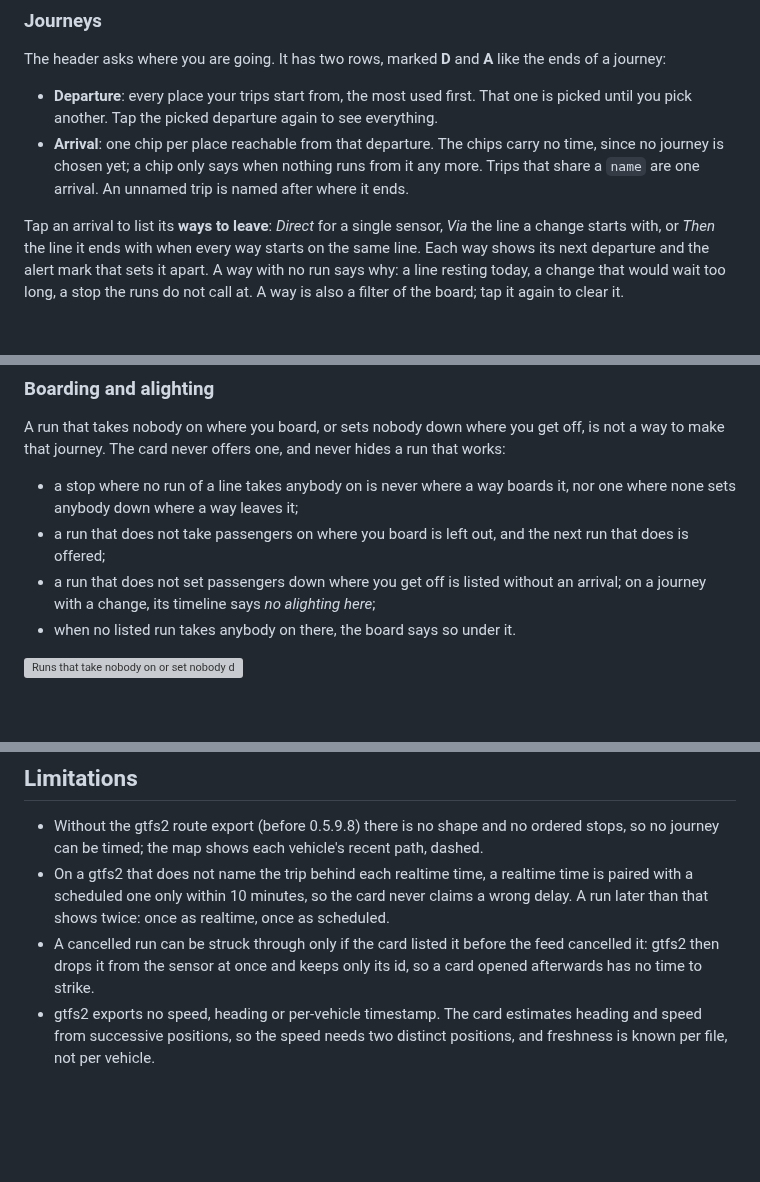
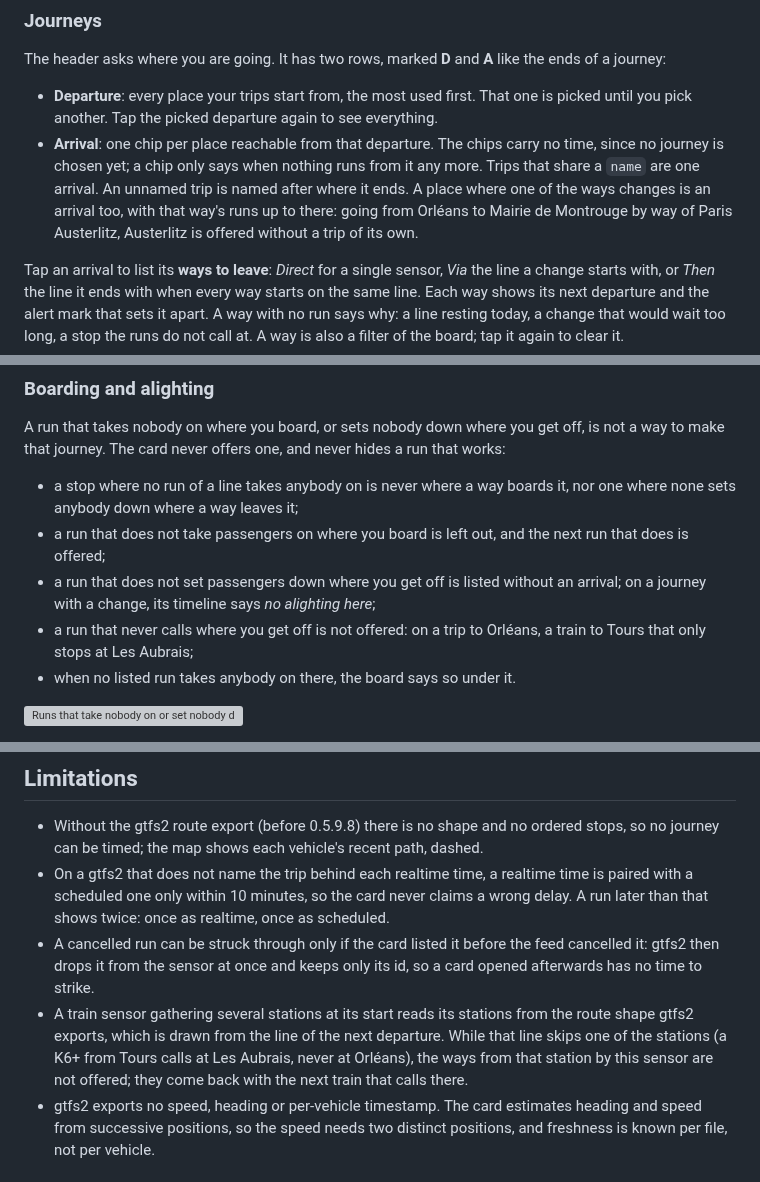
Before and after one commit to Pulpyyyy/gtfs2-live-card, a Markdown page: README.md, 3 parts joined by grey strips. Rendered like a GitHub page; blank space fills up the shorter version; grey boxes are pictures that could not be loaded.

```diff
--- a/README.md
+++ b/README.md
@@ -154,7 +157,7 @@ In this view, the departures of a line also give their time at the stops where y
 The header asks where you are going. It has two rows, marked **D** and **A** like the ends of a journey:
 
 - **Departure**: every place your trips start from, the most used first. That one is picked until you pick another. Tap the picked departure again to see everything.
-- **Arrival**: one chip per place reachable from that departure. The chips carry no time, since no journey is chosen yet; a chip only says when nothing runs from it any more. Trips that share a `name` are one arrival. An unnamed trip is named after where it ends.
+- **Arrival**: one chip per place reachable from that departure. The chips carry no time, since no journey is chosen yet; a chip only says when nothing runs from it any more. Trips that share a `name` are one arrival. An unnamed trip is named after where it ends. A place where one of the ways changes is an arrival too, with that way's runs up to there: going from Orléans to Mairie de Montrouge by way of Paris Austerlitz, Austerlitz is offered without a trip of its own.
 
 Tap an arrival to list its **ways to leave**: *Direct* for a single sensor, *Via* the line a change starts with, or *Then* the line it ends with when every way starts on the same line. Each way shows its next departure and the alert mark that sets it apart. A way with no run says why: a line resting today, a change that would wait too long, a stop the runs do not call at. A way is also a filter of the board; tap it again to clear it.
 
@@ -218,6 +221,7 @@ A run that takes nobody on where you board, or sets nobody down where you get of
 - a stop where no run of a line takes anybody on is never where a way boards it, nor one where none sets anybody down where a way leaves it;
 - a run that does not take passengers on where you board is left out, and the next run that does is offered;
 - a run that does not set passengers down where you get off is listed without an arrival; on a journey with a change, its timeline says *no alighting here*;
+- a run that never calls where you get off is not offered: on a trip to Orléans, a train to Tours that only stops at Les Aubrais;
 - when no listed run takes anybody on there, the board says so under it.
 
 ![Runs that take nobody on or set nobody down](images/boarding-light.png)
@@ -317,6 +321,7 @@ To add a language, copy `dist/lang/en.js`, translate the values, and add its cod
 - Without the gtfs2 route export (before 0.5.9.8) there is no shape and no ordered stops, so no journey can be timed; the map shows each vehicle's recent path, dashed.
 - On a gtfs2 that does not name the trip behind each realtime time, a realtime time is paired with a scheduled one only within 10 minutes, so the card never claims a wrong delay. A run later than that shows twice: once as realtime, once as scheduled.
 - A cancelled run can be struck through only if the card listed it before the feed cancelled it: gtfs2 then drops it from the sensor at once and keeps only its id, so a card opened afterwards has no time to strike.
+- A train sensor gathering several stations at its start reads its stations from the route shape gtfs2 exports, which is drawn from the line of the next departure. While that line skips one of the stations (a K6+ from Tours calls at Les Aubrais, never at Orléans), the ways from that station by this sensor are not offered; they come back with the next train that calls there.
 - gtfs2 exports no speed, heading or per-vehicle timestamp. The card estimates heading and speed from successive positions, so the speed needs two distinct positions, and freshness is known per file, not per vehicle.
 
 ## License
```
Also changed, not shown: other parts of README.md (+6 -3 lines), images/destinations-dark.png, images/destinations-light.png, 3 other files.
